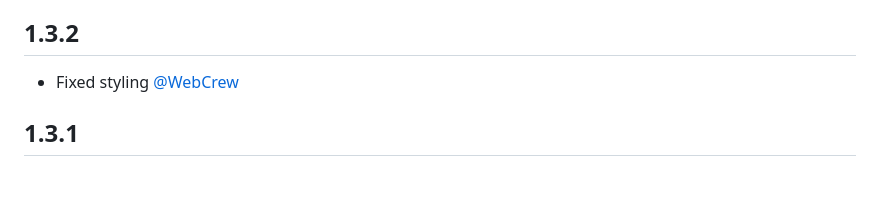
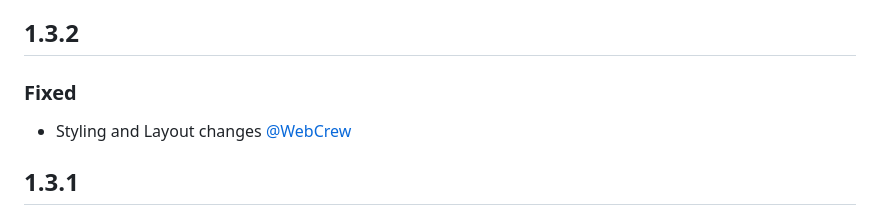
Before and after one commit to XHiddenProjects/OpenCTF, a Markdown page: CHANGELOG.md, the part around the change. Rendered like a GitHub page; blank space fills up the shorter version.

```diff
--- a/CHANGELOG.md
+++ b/CHANGELOG.md
@@ -4,7 +4,9 @@ Format loosely follows [Keep a Changelog](https://keepachangelog.com/).
 Versions apply to the platform as a whole (client + server move together).
 
 ## 1.3.2
-- Fixed styling [@WebCrew](https://github.com/WebCrew)
+
+### Fixed
+- Styling and Layout changes [@WebCrew](https://github.com/WebCrew)
 
 ## 1.3.1
 
```
